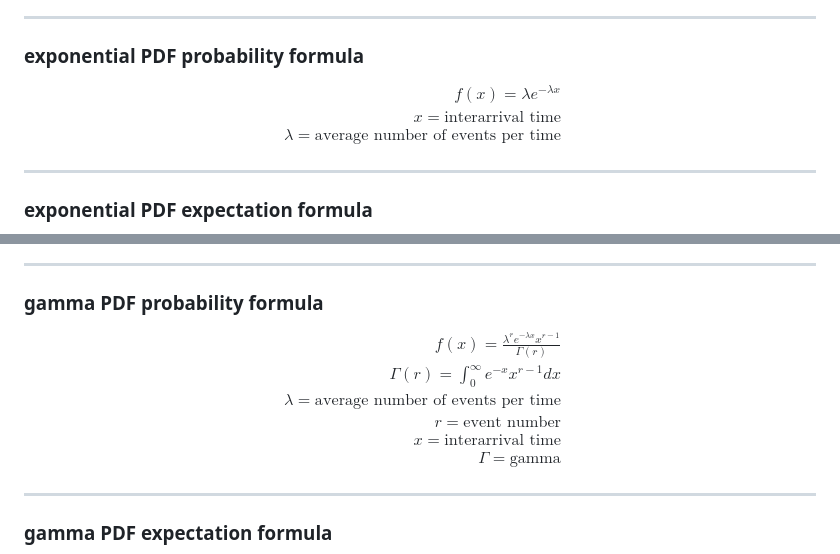
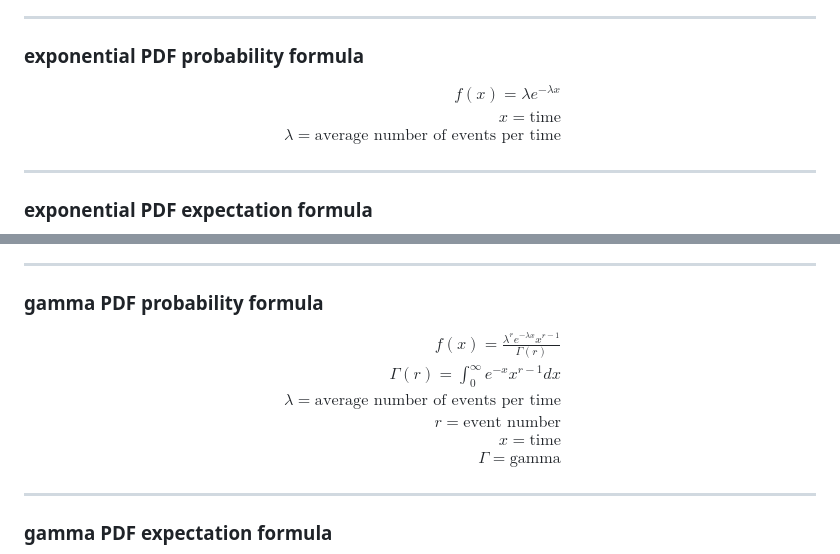
Before and after one commit to t0masGutierrez/notes, a Markdown page: 2 Probability/4 Continuous Random Variables.md, 2 parts joined by grey strips. GitHub-like rendering.

Commit message:
update notes

```diff
--- a/2 Probability/4 Continuous Random Variables.md
+++ b/2 Probability/4 Continuous Random Variables.md
@@ -197,7 +197,7 @@ $$
 $$
 \begin{aligned}
 f(x) = \lambda e^{-\lambda x} \\
-x = \text{interarrival time} \\
+x = \text{time} \\
 \lambda = \text{average number of events per time}
 \end{aligned}
 $$
@@ -236,7 +236,7 @@ f(x) = \frac{\lambda^r e^{-\lambda x}x^{r-1}}{\Gamma(r)} \\
 \Gamma(r) = \int_0^{\infty}e^{-x}x^{r-1}dx \\
 \lambda = \text{average number of events per time} \\
 r = \text{event number} \\
-x = \text{interarrival time} \\
+x = \text{time} \\
 \Gamma = \text{gamma}
 \end{aligned}
 $$
```
